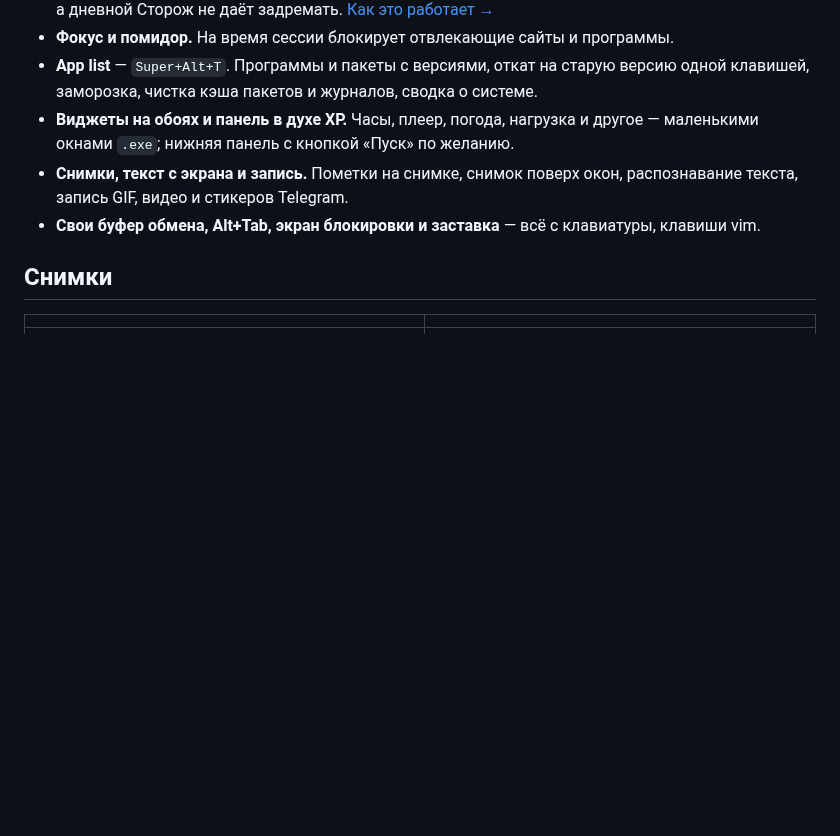
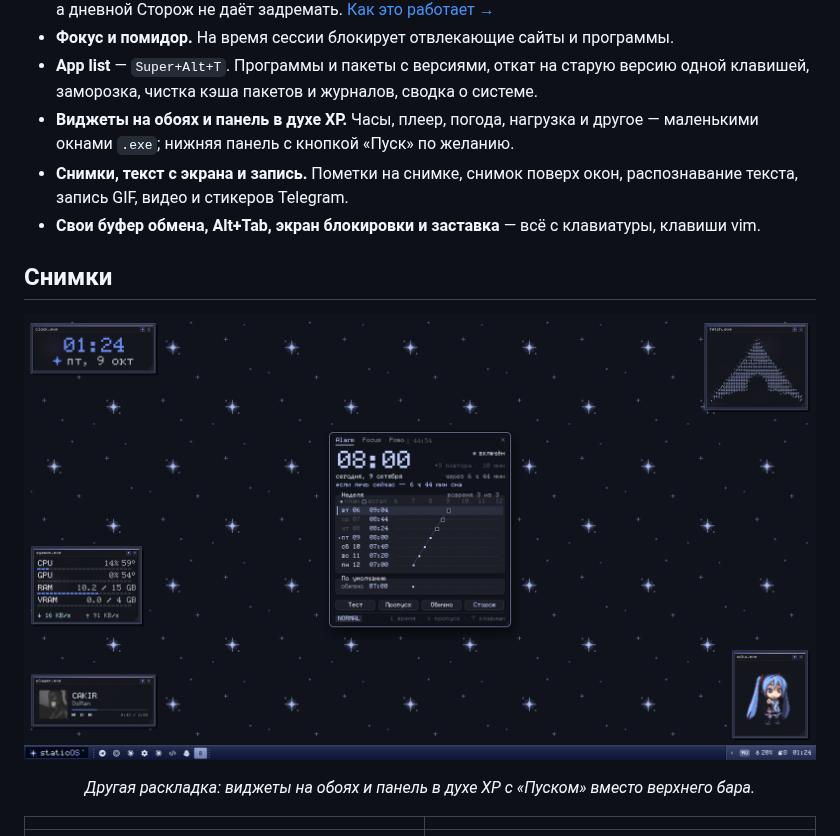
Before and after one commit to staticxyz/staticos, a Markdown page: README.ru.md, the part around the change. GitHub-like rendering; pictures changed too: assets/desktop-xp.png (added); blank space fills up the shorter version.

Commit message:
Screenshot of the XP taskbar layout with desktop widgets

```diff
--- a/README.ru.md
+++ b/README.ru.md
@@ -40,6 +40,10 @@
 - **Свои буфер обмена, Alt+Tab, экран блокировки и заставка** — всё с клавиатуры, клавиши vim.
 
 ## Снимки
+
+![staticOS с панелью XP и виджетами](assets/desktop-xp.png)
+
+<p align="center"><i>Другая раскладка: виджеты на обоях и панель в духе XP с «Пуском» вместо верхнего бара.</i></p>
 
 | | |
 |:-:|:-:|
```
Also changed, not shown: README.md (+4 -0 lines).
